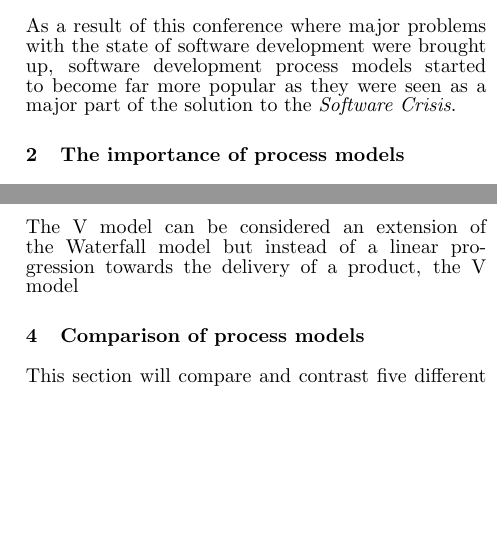
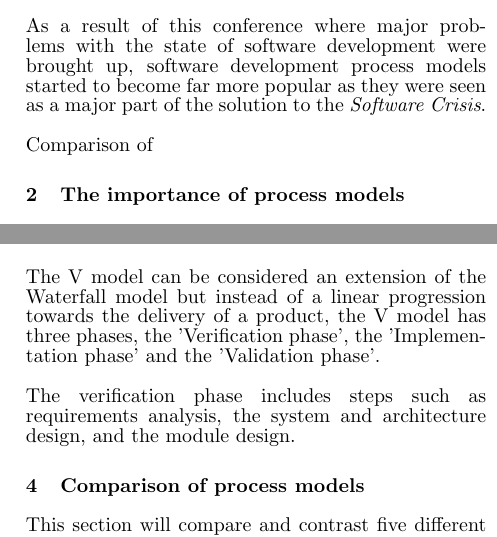
Before and after one commit to AdenKenny/SWEN301Ass1, a LaTeX document (swen301_a1_300334300.tex): two parts of the columns of pages 1 and 3 of 5, joined at a grey line, cut so that both start at the same text, the shorter picture padded with empty space. Compiled offline with pdfLaTeX; a LaTeX package or settings file that is missing is left out.

```diff
--- a/swen301_a1_300334300.tex
+++ b/swen301_a1_300334300.tex
@@ -31,7 +31,9 @@
 		~\\
 		As a result of this conference where major problems with the state of software development were brought up, software
 		development process models started to become far more popular as they were seen as a major part of the solution to the
-		\textit{Software Crisis}.
+		\textit{Software Crisis}.\\
+~\\
+Comparison of
 
 	\section {The importance of process models}
 		During the \textit {Software Crisis} discussed above, many problems were faced possibly to the lack of direction in the
@@ -144,8 +146,9 @@
 		scale software project therefore constant feedback and frequent iterations are needed in order to fufill the needs and requirements of the customers towards the project.
 
 		\subsection{V model}~\\
-		\\
-		The V model can be considered an extension of the Waterfall model but instead of a linear progression towards the delivery of a product, the V model
+		The V model can be considered an extension of the Waterfall model but instead of a linear progression towards the delivery of a product, the V model has three phases, the 'Verification phase', the 'Implementation phase' and the 'Validation phase'. \\
+~\\
+The verification phase includes steps such as requirements analysis, the system and architecture design, and the module design.
 
 		\begin{figure}
 		\includegraphics{VModel1}
```
Also changed, not shown: swen301_a1_300334300.pdf, 6 other files.
